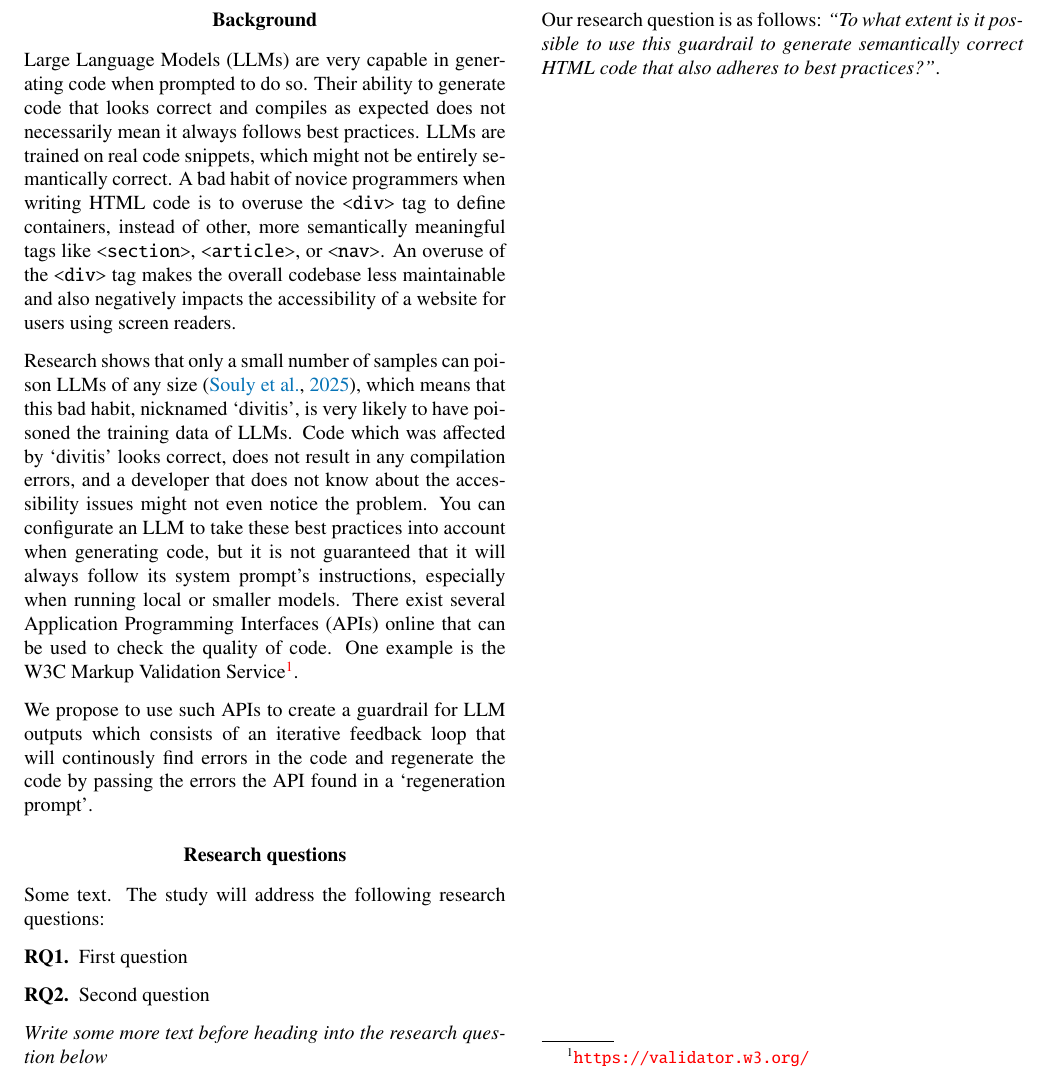
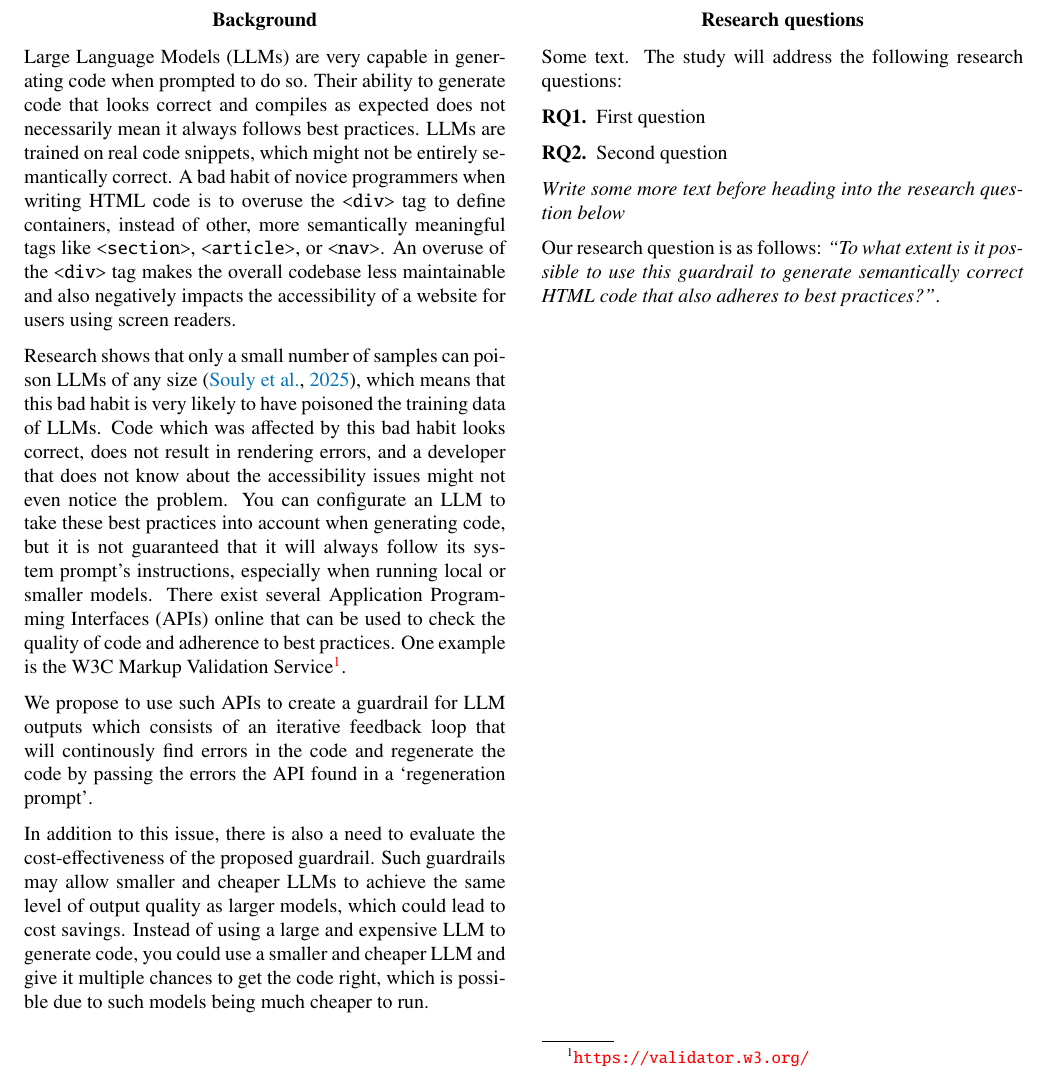
Before and after one commit to Harmxn02/RMAI-Project, a LaTeX paper (report/Onderzoeksvoorstel_HarmanSingh.tex, which reads report/sections/Background.tex): part of page 1 of 2, cut so that both start at the same text. Compiled offline with pdfLaTeX.

Commit message:
REPORT: Background

```diff
--- a/report/sections/Background.tex
+++ b/report/sections/Background.tex
@@ -6,6 +6,9 @@
 Large Language Models (LLMs) are very capable in generating code when prompted to do so. Their ability to generate code that looks correct and compiles as expected does not necessarily mean it always follows best practices. LLMs are trained on real code snippets, which might not be entirely semantically correct. A bad habit of novice programmers when writing HTML code is to overuse the \verb|<div>| tag to define containers, instead of other, more semantically meaningful tags like \verb|<section>|, \verb|<article>|, or \verb|<nav>|. An overuse of the \verb|<div>| tag makes the overall codebase less maintainable and also negatively impacts the accessibility of a website for users using screen readers.
 % An example of this can be found in Appendix~\ref{sec:appendix-code-listings} (Listing~\ref{lst:divitis}). % NOTE: I commented out the code listing because there is a page limit of 3 for some reason
 
-Research shows that only a small number of samples can poison LLMs of any size~\cite[]{souly2025poisoningattacksllmsrequire}, which means that this bad habit, nicknamed `divitis', is very likely to have poisoned the training data of LLMs. Code which was affected by `divitis' looks correct, does not result in any compilation errors, and a developer that does not know about the accessibility issues might not even notice the problem. You can configurate an LLM to take these best practices into account when generating code, but it is not guaranteed that it will always follow its system prompt's instructions, especially when running local or smaller models. There exist several Application Programming Interfaces (APIs) online that can be used to check the quality of code. One example is the W3C Markup Validation Service\footnote{\url{https://validator.w3.org/}}.
+Research shows that only a small number of samples can poison LLMs of any size~\cite[]{souly2025poisoningattacksllmsrequire}, which means that this bad habit is very likely to have poisoned the training data of LLMs. Code which was affected by this bad habit looks correct, does not result in rendering errors, and a developer that does not know about the accessibility issues might not even notice the problem. You can configurate an LLM to take these best practices into account when generating code, but it is not guaranteed that it will always follow its system prompt's instructions, especially when running local or smaller models. There exist several Application Programming Interfaces (APIs) online that can be used to check the quality of code and adherence to best practices. One example is the W3C Markup Validation Service\footnote{\url{https://validator.w3.org/}}.
 
 We propose to use such APIs to create a guardrail for LLM outputs which consists of an iterative feedback loop that will continously find errors in the code and regenerate the code by passing the errors the API found in a `regeneration prompt'.
+
+In addition to this issue, there is also a need to evaluate the cost-effectiveness of the proposed guardrail. Such guardrails may allow smaller and cheaper LLMs to achieve the same level of output quality as larger models, which could lead to cost savings. Instead of using a large and expensive LLM to generate code, you could use a smaller and cheaper LLM and give it multiple chances to get the code right, which is possible due to such models being much cheaper to run.
+\newpage
```
